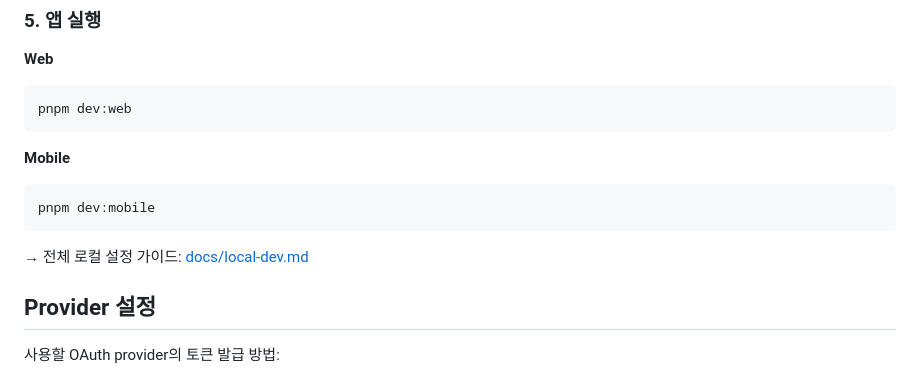
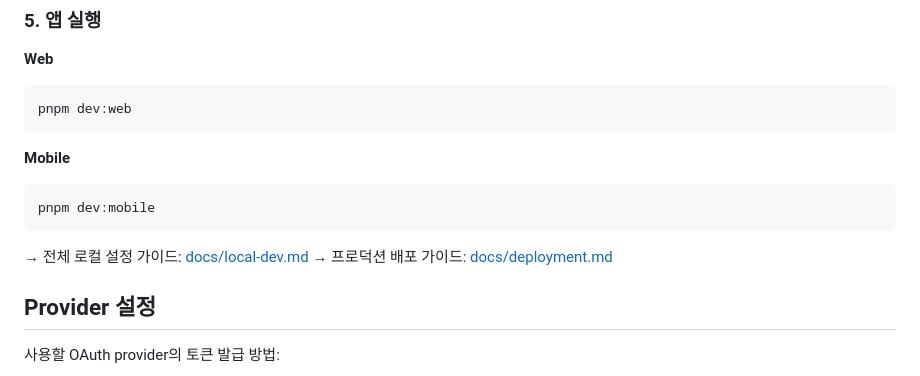
Before and after one commit to dolgogae/login-template-based-supabase, a Markdown page: README.md, the part around the change. Rendered like a GitHub page.

````diff
--- a/README.md
+++ b/README.md
@@ -75,6 +75,7 @@ pnpm dev:mobile
 ```
 
 → 전체 로컬 설정 가이드: [docs/local-dev.md](docs/local-dev.md)
+→ 프로덕션 배포 가이드: [docs/deployment.md](docs/deployment.md)
 
 ## Provider 설정
 
````
Also changed, not shown: docs/deployment.md (added, +389 -0 lines).
